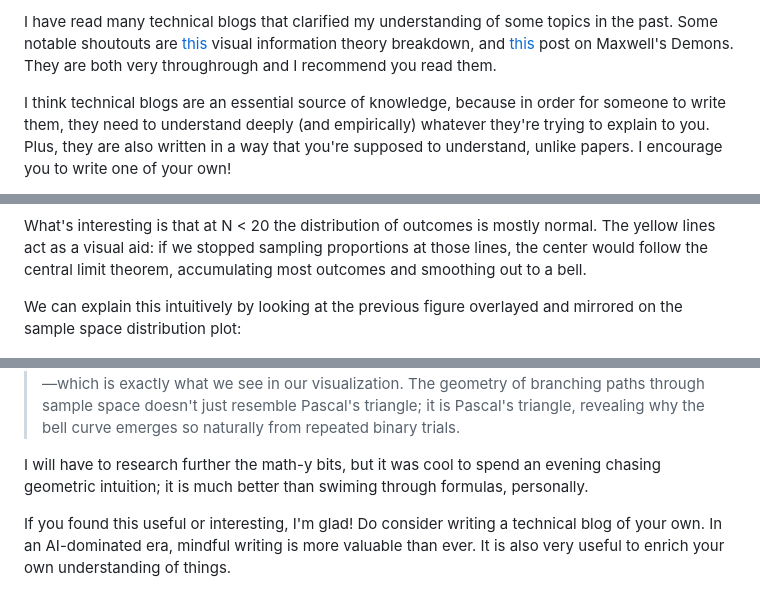
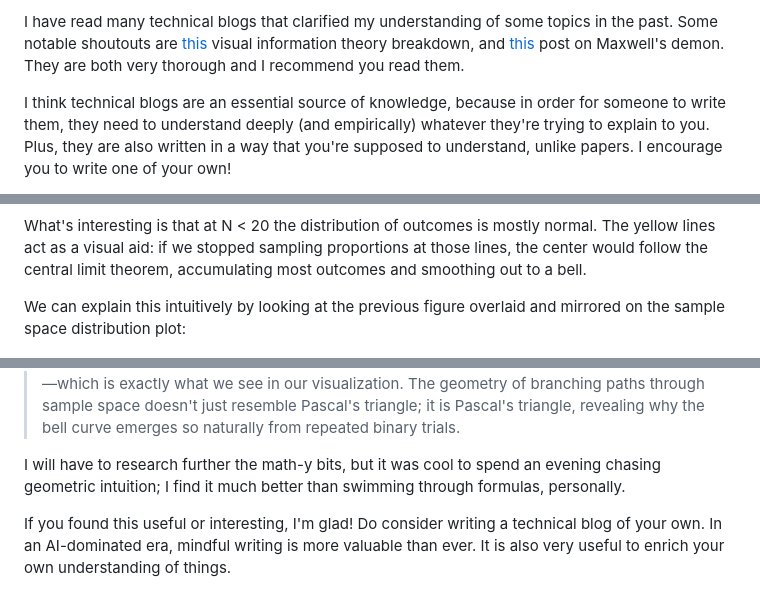
Before and after one commit to SomeoneElseSt/stiven.me, a Markdown page: blog/posts/geometry.md, 3 parts joined by grey strips. GitHub-like rendering.

```diff
--- a/blog/posts/geometry.md
+++ b/blog/posts/geometry.md
@@ -1,4 +1,4 @@
-I have read many technical blogs that clarified my understanding of some topics in the past. Some notable shoutouts are [this](https://colah.github.io/posts/2015-09-Visual-Information/) visual information theory breakdown, and [this](https://logan-thomas.com/2021/01/23/maxwell-demon/) post on Maxwell's Demons. They are both very throughrough and I recommend you read them.
+I have read many technical blogs that clarified my understanding of some topics in the past. Some notable shoutouts are [this](https://colah.github.io/posts/2015-09-Visual-Information/) visual information theory breakdown, and [this](https://logan-thomas.com/2021/01/23/maxwell-demon/) post on Maxwell's demon. They are both very thorough and I recommend you read them.
 
 I think technical blogs are an essential source of knowledge, because in order for someone to write them, they need to understand deeply (and empirically) whatever they're trying to explain to you. Plus, they are also written in a way that you're supposed to understand, unlike papers. I encourage you to write one of your own!
 
@@ -61,7 +61,7 @@ Now, we can see that the proportion will indeed even out to 50%, and if we expan
 
 What's interesting is that at N < 20 the distribution of outcomes is mostly normal. The yellow lines act as a visual aid: if we stopped sampling proportions at those lines, the center would follow the central limit theorem, accumulating most outcomes and smoothing out to a bell.
 
-We can explain this intuitively by looking at the previous figure overlayed and mirrored on the sample space distribution plot:
+We can explain this intuitively by looking at the previous figure overlaid and mirrored on the sample space distribution plot:
 
 ![Overlay of the two previous plots with the sample space mirrored on top of proportion sample space.](/blog/assets/coin-sample-space-overlay.png "Overlay of the two previous plots with the sample space mirrored on top of proportion sample space.")
 
@@ -79,7 +79,7 @@ I used Perplexity with Claude 4.5 Sonnet to work through my ideas. Originally, I
 
 > What we've visualized here is actually a rotated form of Pascal's triangle—a well-established mathematical structure where each number is the sum of the two numbers above it. The connection runs deep: at each flip number N, counting how many paths lead to exactly k heads gives you the entries in row N of Pascal's triangle. These are the binomial coefficients C(N,k), which represent the number of ways to choose k items from N. When we divide each row by 2^N to convert counts into probabilities, we get the binomial distribution. The Central Limit Theorem then guarantees that as N grows large, this distribution approaches the normal curve—which is exactly what we see in our visualization. The geometry of branching paths through sample space doesn't just resemble Pascal's triangle; it is Pascal's triangle, revealing why the bell curve emerges so naturally from repeated binary trials.
 
-I will have to research further the math-y bits, but it was cool to spend an evening chasing geometric intuition; it is much better than swiming through formulas, personally.
+I will have to research further the math-y bits, but it was cool to spend an evening chasing geometric intuition; I find it much better than swimming through formulas, personally.
 
 If you found this useful or interesting, I'm glad! Do consider writing a technical blog of your own. In an AI-dominated era, mindful writing is more valuable than ever. It is also very useful to enrich your own understanding of things.
 
```
Also changed, not shown: other parts of blog/posts/geometry.md (+9 -9 lines).
